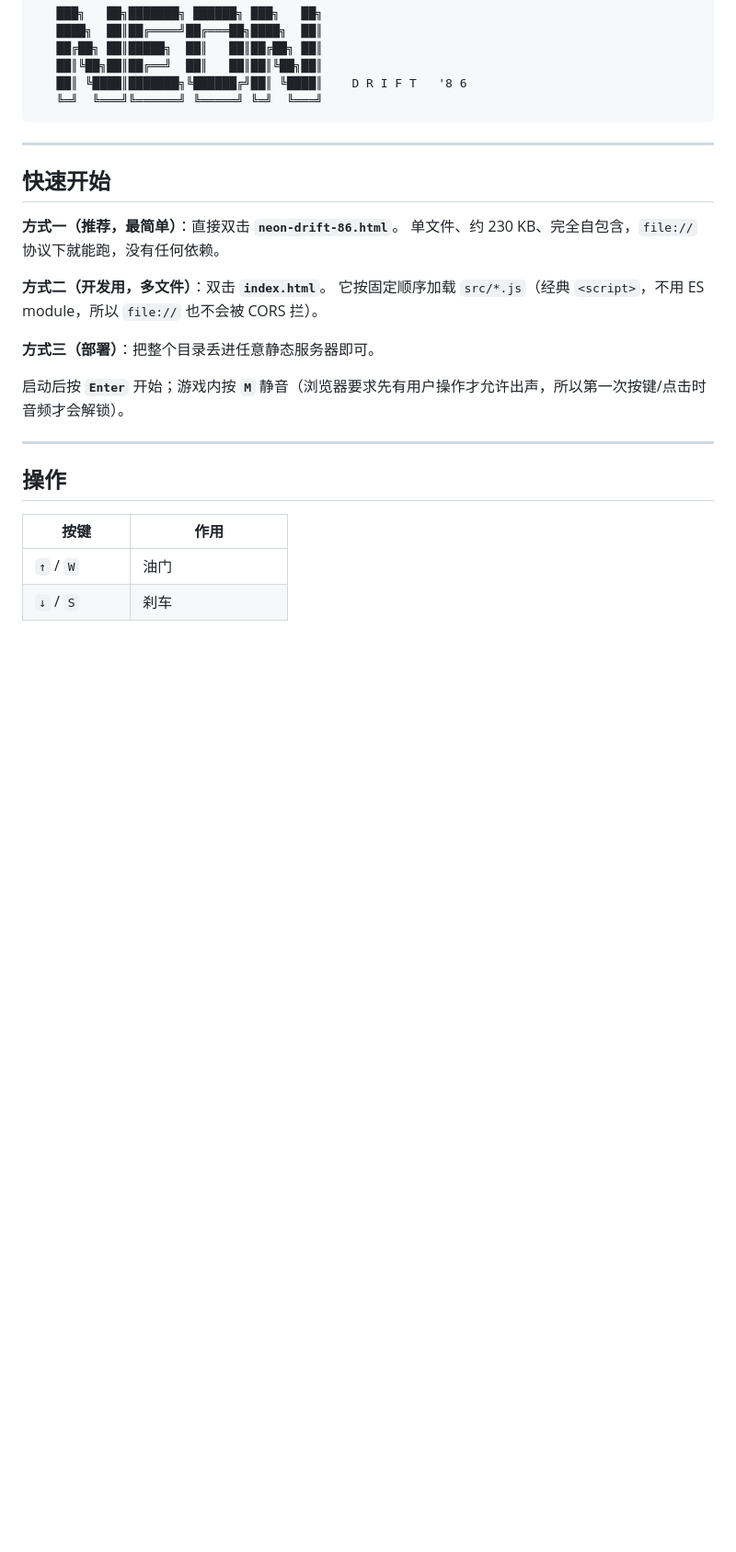
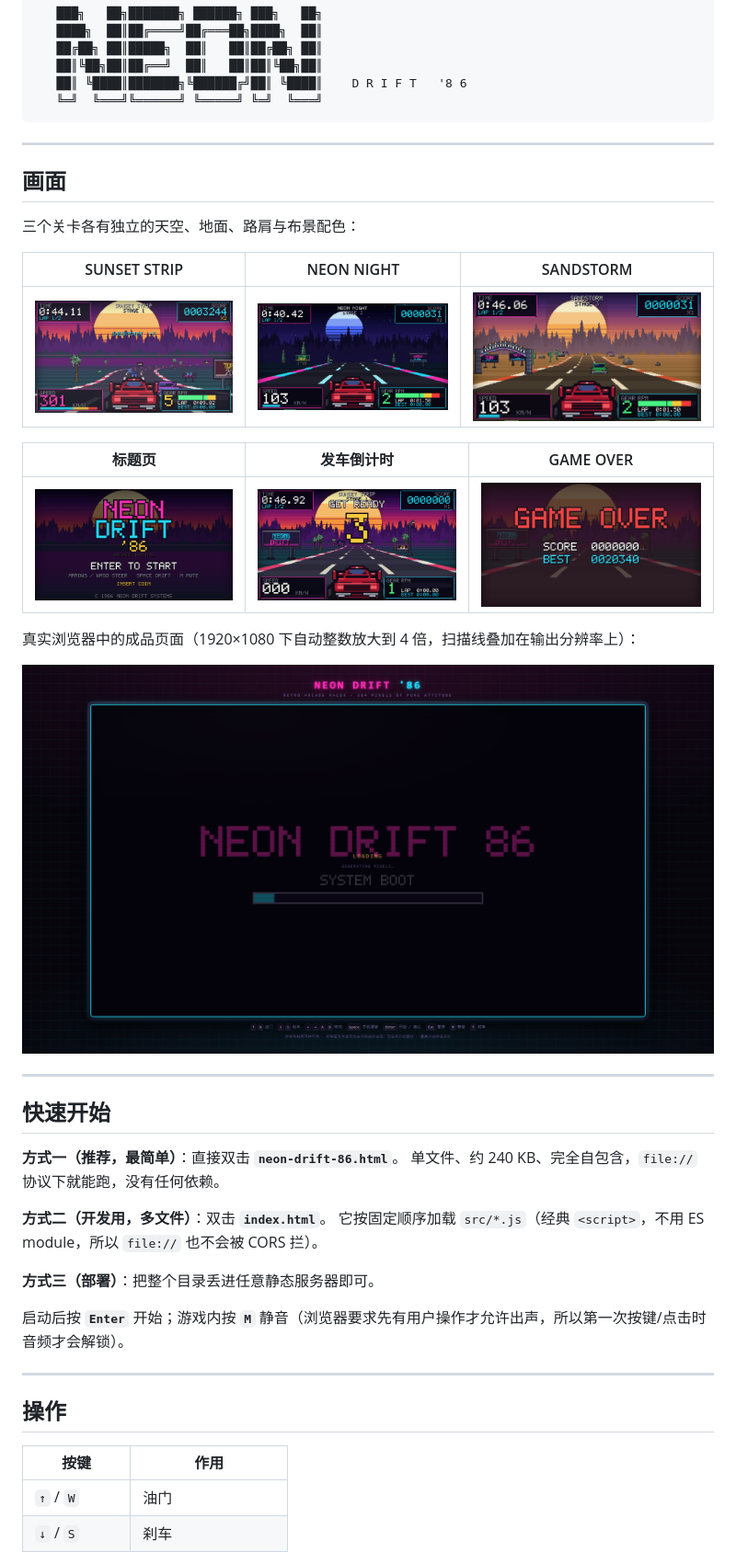
Before and after one commit to 83079Vermont/neon-drift-86, a Markdown page: README.md, the part around the change. Shown at 92% size. Drawn GitHub-style; blank space fills up the shorter version.

Commit message:
docs: add in-game screenshots and browser capture to README

```diff
--- a/README.md
+++ b/README.md
@@ -18,10 +18,28 @@
 
 ---
 
+## 画面
+
+三个关卡各有独立的天空、地面、路肩与布景配色：
+
+| SUNSET STRIP | NEON NIGHT | SANDSTORM |
+|---|---|---|
+| ![SUNSET STRIP](screenshots/12-game-race-sunset.png) | ![NEON NIGHT](screenshots/14-game-race-night.png) | ![SANDSTORM](screenshots/15-game-race-desert.png) |
+
+| 标题页 | 发车倒计时 | GAME OVER |
+|---|---|---|
+| ![title](screenshots/10-game-title.png) | ![countdown](screenshots/11-game-countdown.png) | ![game over](screenshots/17-game-over.png) |
+
+真实浏览器中的成品页面（1920×1080 下自动整数放大到 4 倍，扫描线叠加在输出分辨率上）：
+
+![browser](screenshots/02-browser-1920x1080.png)
+
+---
+
 ## 快速开始
 
 **方式一（推荐，最简单）**：直接双击 **`neon-drift-86.html`**。
-单文件、约 230 KB、完全自包含，`file://` 协议下就能跑，没有任何依赖。
+单文件、约 240 KB、完全自包含，`file://` 协议下就能跑，没有任何依赖。
 
 **方式二（开发用，多文件）**：双击 **`index.html`**。
 它按固定顺序加载 `src/*.js`（经典 `<script>`，不用 ES module，所以 `file://` 也不会被 CORS 拦）。
```
